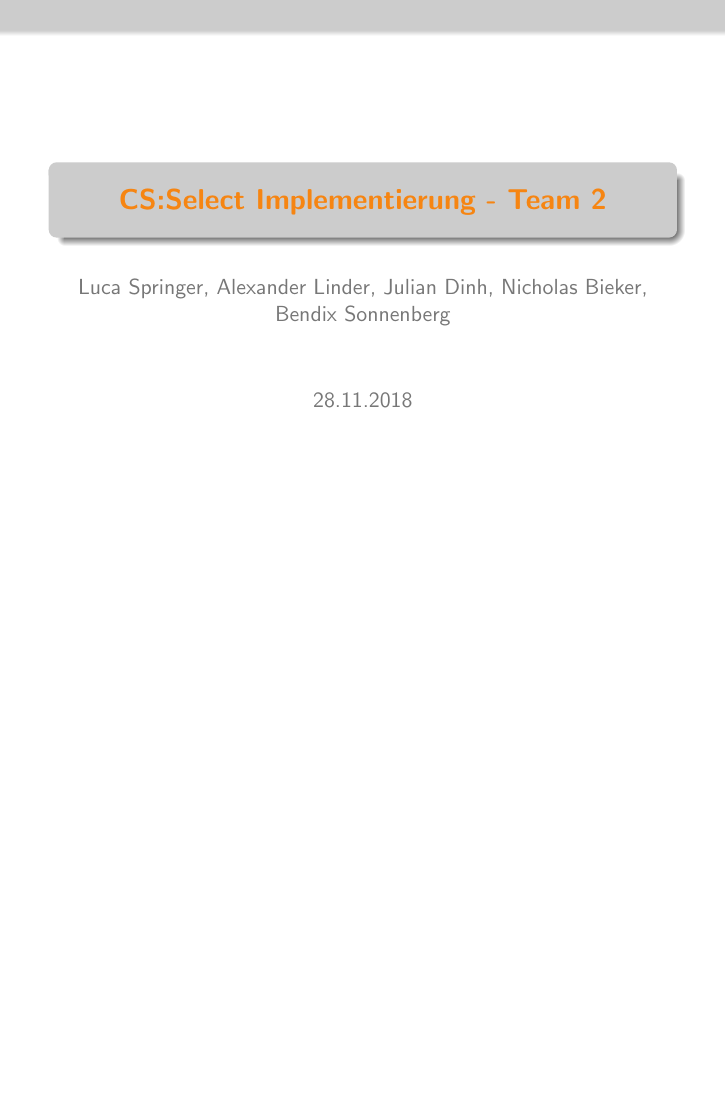
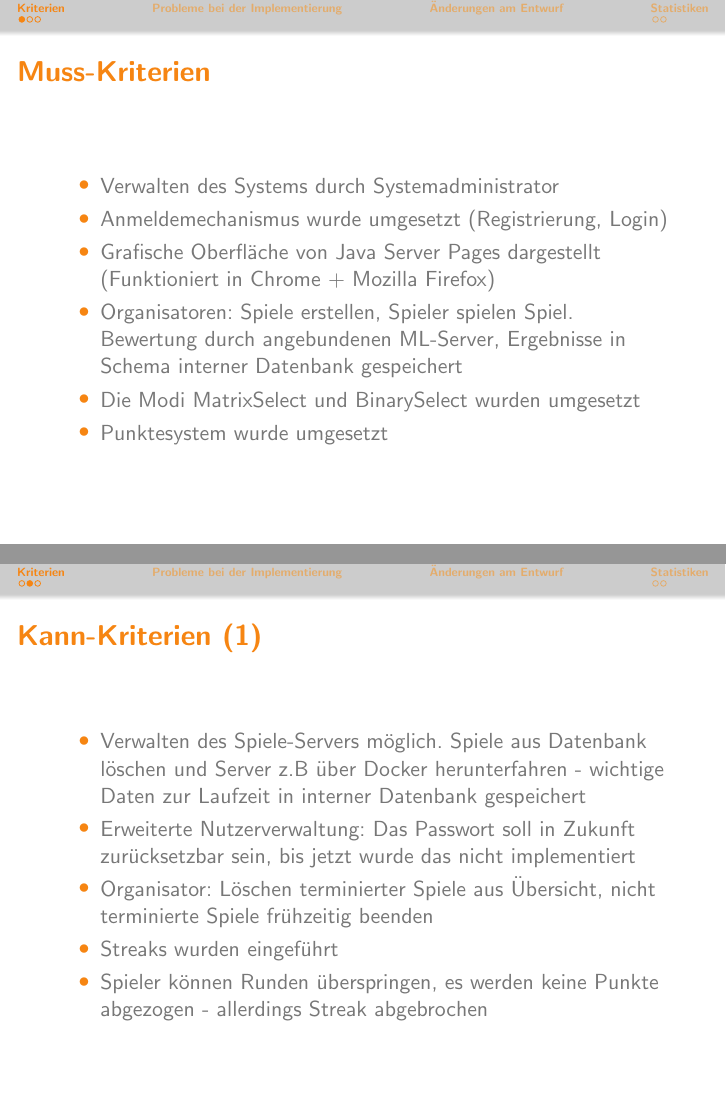
Before and after one commit to bendixsonnenberg/CS-Select-Allg, LaTeX slides (implementierung/pres/pres_impl.tex): the whole page before the commit and pages 2 and 3 of 6 after it, the two joined at a grey line, the shorter picture padded with empty space. Compiled offline with pdfLaTeX.

Commit message:
Add content to Muss-Kriterien, Kann-Kriterien and Statistiken to pres_impl

```diff
--- a/implementierung/pres/pres_impl.tex
+++ b/implementierung/pres/pres_impl.tex
@@ -51,8 +51,26 @@
 \begin{frame} % das ist eine slide
   \titlepage
 \end{frame}
+
 \section{Kriterien}
 
-\subsection{Muss-Kriterien}
+\begin{frame}{Muss-Kriterien}
+  \begin{itemize}
+    \item Verwalten des Systems durch Systemadministrator \\
+    \item Anmeldemechanismus wurde umgesetzt (Registrierung, Login) \\
+    \item Grafische Oberfläche von Java Server Pages dargestellt (Funktioniert in Chrome + Mozilla Firefox) \\
+    \item Organisatoren: Spiele erstellen, Spieler spielen Spiel. Bewertung durch angebundenen ML-Server, Ergebnisse in Schema interner Datenbank gespeichert \\
+    \item Die Modi MatrixSelect und BinarySelect wurden umgesetzt \\
+    \item Punktesystem wurde umgesetzt \\
+  \end{itemize}
+\end{frame}
 
-\subsection{Kann-Kriterien}
+\begin{frame}{Kann-Kriterien (1)}
+  \begin{itemize}
+    \item Verwalten des Spiele-Servers möglich. Spiele aus Datenbank löschen und Server z.B über Docker herunterfahren - wichtige Daten zur Laufzeit in interner Datenbank gespeichert \\
+    \item Erweiterte Nutzerverwaltung: Das Passwort soll in Zukunft zurücksetzbar sein, bis jetzt wurde das nicht implementiert \\
+    \item Organisator: Löschen terminierter Spiele aus Übersicht, nicht terminierte Spiele frühzeitig beenden \\
+    \item Streaks wurden eingeführt \\
+    \item Spieler können Runden überspringen, es werden keine Punkte abgezogen - allerdings Streak abgebrochen \\
+  \end{itemize}
+\end{frame}
```
Also changed, not shown: implementierung/pres/pres_impl.tex (28 more changed lines).
